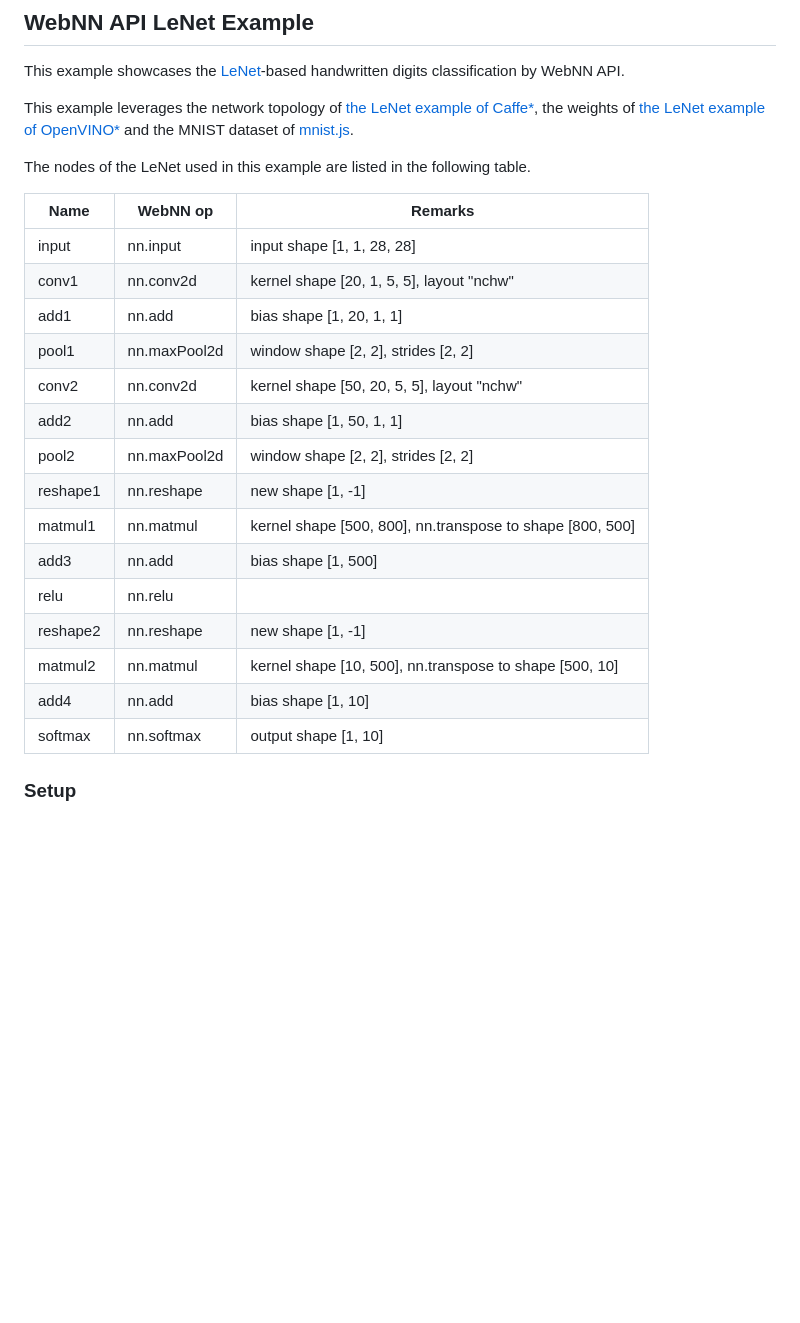
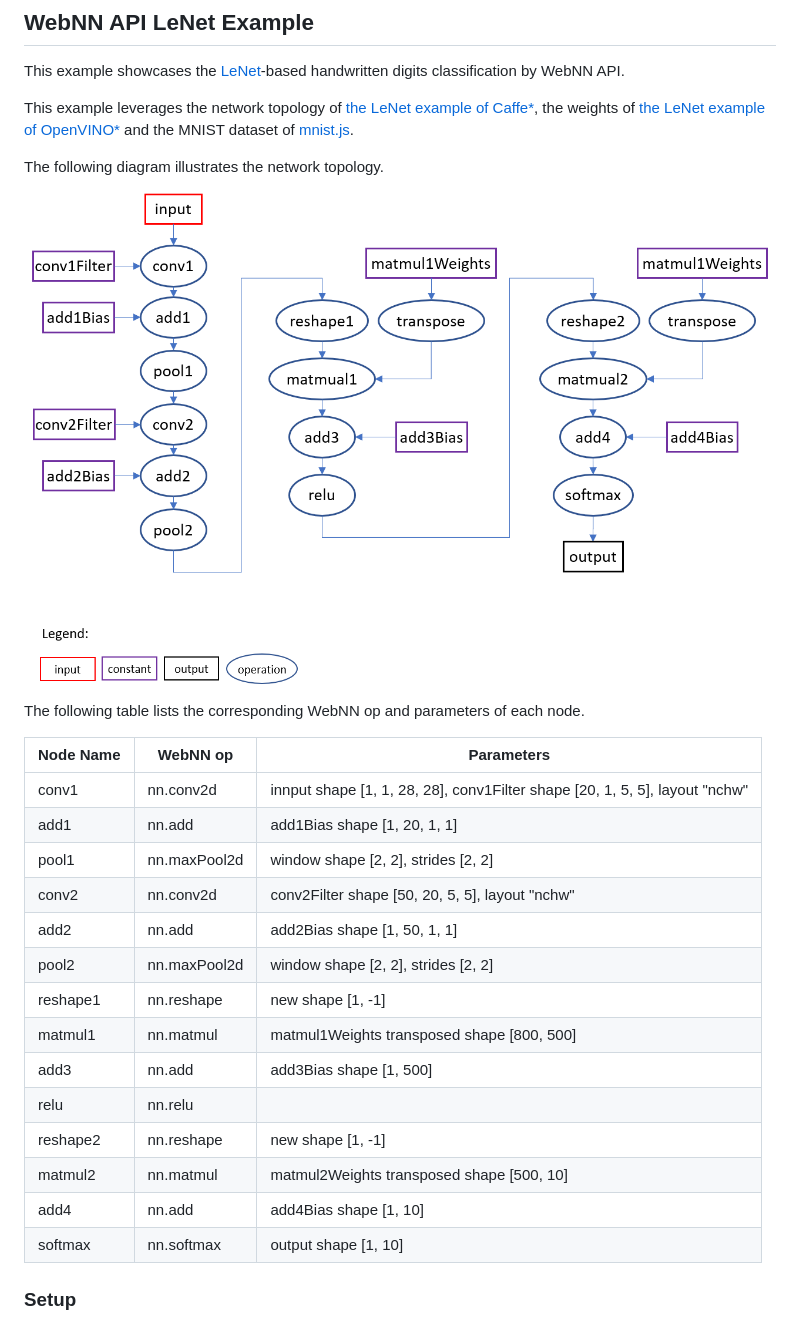
Before and after one commit to webmachinelearning/webnn-samples, a Markdown page: lenet/README.md, the part around the change. Drawn GitHub-style; pictures changed too: lenet/topology.png (added); blank space fills up the shorter version.

Commit message:
Add the topology diagram

```diff
--- a/lenet/README.md
+++ b/lenet/README.md
@@ -3,24 +3,27 @@ This example showcases the [LeNet](http://yann.lecun.com/exdb/publis/pdf/lecun-0
 
 This example leverages the network topology of [the LeNet example of Caffe*](https://github.com/BVLC/caffe/tree/master/examples/mnist), the weights of [the LeNet example of OpenVINO*](https://github.com/openvinotoolkit/openvino/tree/2020/inference-engine/samples/ngraph_function_creation_sample) and the MNIST dataset of [mnist.js](https://github.com/cazala/mnist).
 
-The nodes of the LeNet used in this example are listed in the following table.
+The following diagram illustrates the network topology.
 
-| Name | WebNN op | Remarks |
+![topology](topology.png)
+
+The following table lists the corresponding WebNN op and parameters of each node.
+
+| Node Name | WebNN op | Parameters |
 |------|----|---------|
-| input | nn.input | input shape [1, 1, 28, 28] |
-| conv1 | nn.conv2d | kernel shape [20, 1, 5, 5], layout "nchw" |
-| add1 | nn.add | bias shape [1, 20, 1, 1] |
+| conv1 | nn.conv2d | innput shape [1, 1, 28, 28], conv1Filter shape [20, 1, 5, 5], layout "nchw" |
+| add1 | nn.add | add1Bias shape [1, 20, 1, 1] |
 | pool1 | nn.maxPool2d | window shape [2, 2], strides [2, 2] |
-| conv2 | nn.conv2d | kernel shape [50, 20, 5, 5], layout "nchw" |
-| add2 | nn.add | bias shape [1, 50, 1, 1] |
+| conv2 | nn.conv2d | conv2Filter shape [50, 20, 5, 5], layout "nchw" |
+| add2 | nn.add | add2Bias shape [1, 50, 1, 1] |
 | pool2 | nn.maxPool2d | window shape [2, 2], strides [2, 2] |
 | reshape1 | nn.reshape | new shape [1, -1] |
-| matmul1 | nn.matmul | kernel shape [500, 800], nn.transpose to shape [800, 500] |
-| add3 | nn.add | bias shape [1, 500] |
+| matmul1 | nn.matmul | matmul1Weights transposed shape [800, 500] |
+| add3 | nn.add | add3Bias shape [1, 500] |
 | relu | nn.relu | |
 | reshape2 | nn.reshape | new shape [1, -1] |
-| matmul2 | nn.matmul | kernel shape [10, 500], nn.transpose to shape [500, 10] |
-| add4 | nn.add | bias shape [1, 10] |
+| matmul2 | nn.matmul | matmul2Weights transposed shape [500, 10] |
+| add4 | nn.add | add4Bias shape [1, 10] |
 | softmax | nn.softmax | output shape [1, 10] |
 
 ### Setup
```
